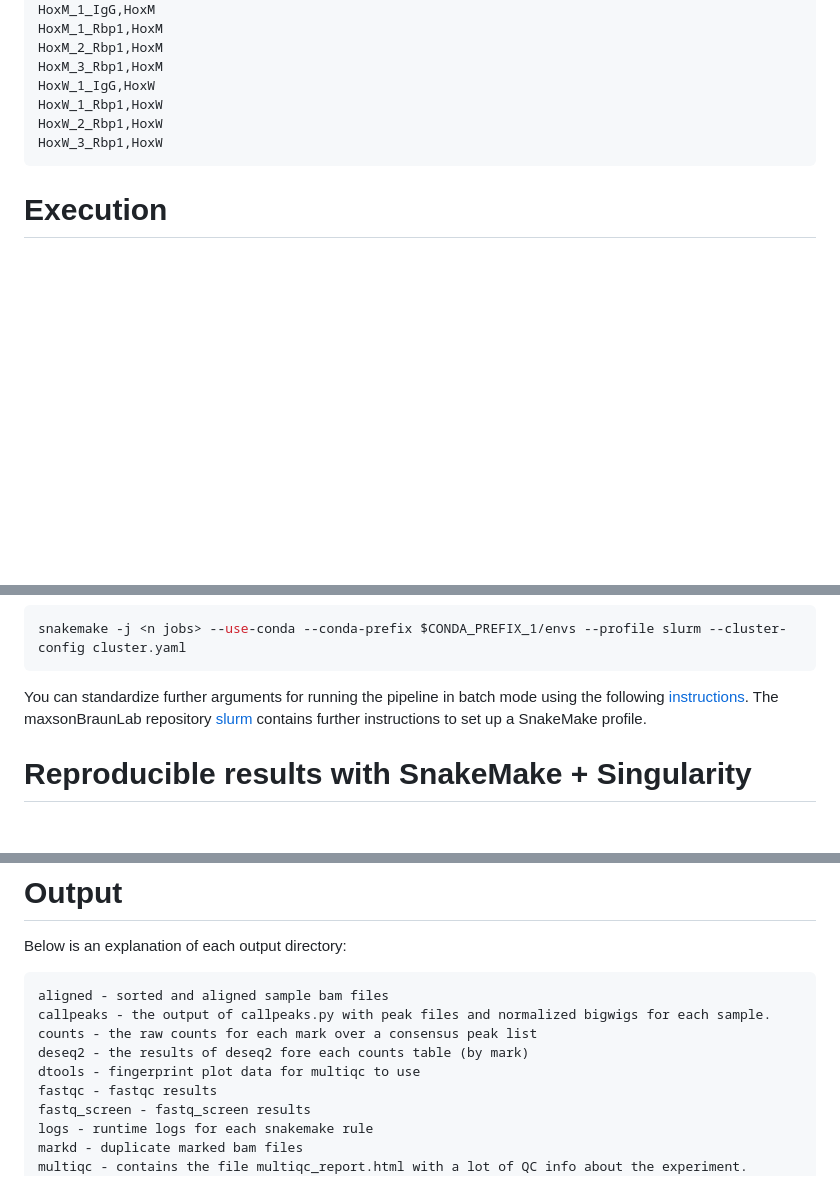
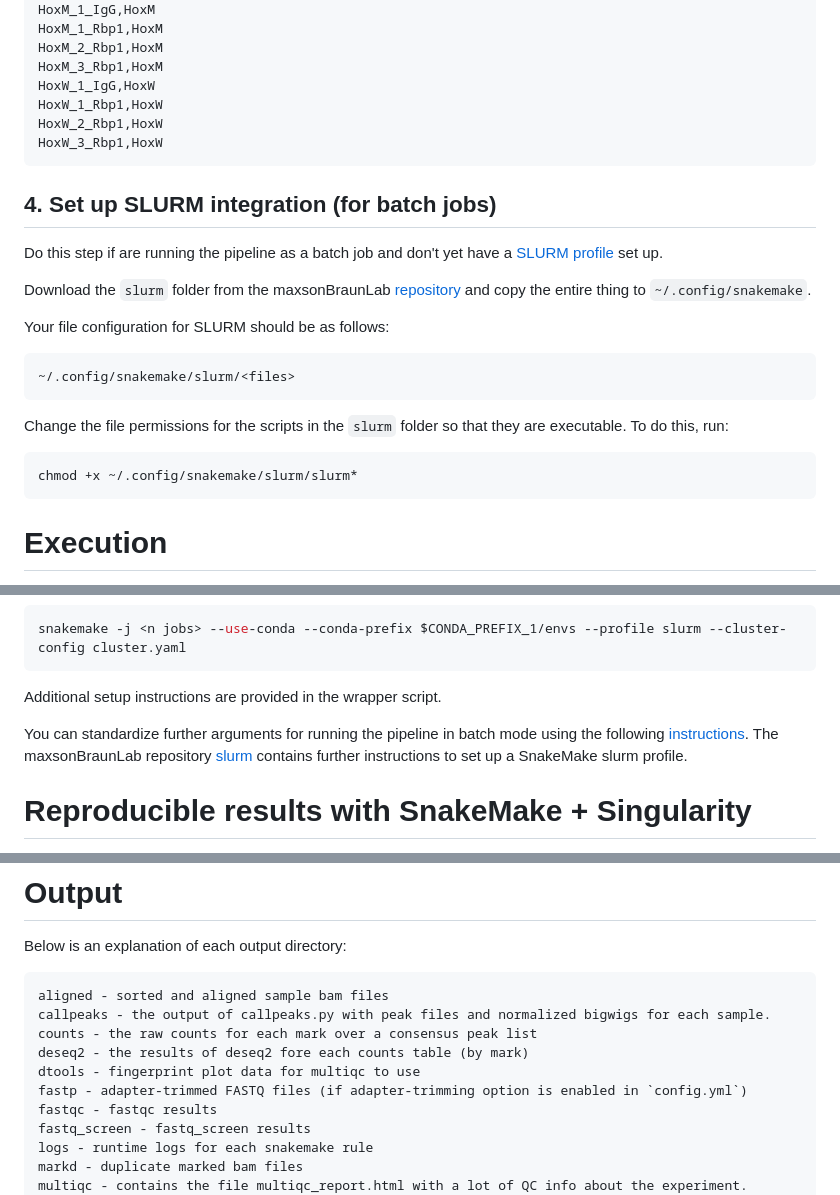
Before and after one commit to maxsonBraunLab/cutTag-pipeline, a Markdown page: README.md, 3 parts joined by grey strips. Drawn GitHub-style; blank space fills up the shorter version.

Commit message:
Added more slurm snakemake profile setup instructions.

````diff
--- a/README.md
+++ b/README.md
@@ -139,6 +139,23 @@ HoxW_2_Rbp1,HoxW
 HoxW_3_Rbp1,HoxW
 ```
 
+## 4. Set up SLURM integration (for batch jobs)
+
+Do this step if are running the pipeline as a batch job and don't yet have a [SLURM profile](https://github.com/Snakemake-Profiles/slurm) set up.
+
+Download the `slurm` folder from the maxsonBraunLab [repository](https://github.com/maxsonBraunLab/slurm) and copy the entire thing to `~/.config/snakemake`.
+
+Your file configuration for SLURM should be as follows:
+```
+~/.config/snakemake/slurm/<files>
+```
+
+Change the file permissions for the scripts in the `slurm` folder so that they are executable. To do this, run:
+```
+chmod +x ~/.config/snakemake/slurm/slurm*
+```
+
+
 # Execution
 
 A "dry-run" can be accomplished to see what and how files will be generated by using the command:
@@ -163,7 +180,10 @@ For users running the pipeline in batch mode, `run_pipeline_conda.sh` is a wrapp
 snakemake -j <n jobs> --use-conda --conda-prefix $CONDA_PREFIX_1/envs --profile slurm --cluster-config cluster.yaml
 ```
 
-You can standardize further arguments for running the pipeline in batch mode using the following [instructions](https://github.com/Snakemake-Profiles/slurm). The maxsonBraunLab repository [slurm](https://github.com/maxsonBraunLab/slurm) contains further instructions to set up a SnakeMake profile.
+Additional setup instructions are provided in the wrapper script.
+
+You can standardize further arguments for running the pipeline in batch mode using the following [instructions](https://github.com/Snakemake-Profiles/slurm). The maxsonBraunLab repository [slurm](https://github.com/maxsonBraunLab/slurm) contains further instructions to set up a SnakeMake slurm profile.
+
 
 # Reproducible results with SnakeMake + Singularity
 
@@ -250,6 +270,7 @@ callpeaks - the output of callpeaks.py with peak files and normalized bigwigs fo
 counts - the raw counts for each mark over a consensus peak list
 deseq2 - the results of deseq2 fore each counts table (by mark)
 dtools - fingerprint plot data for multiqc to use
+fastp - adapter-trimmed FASTQ files (if adapter-trimming option is enabled in `config.yml`)
 fastqc - fastqc results
 fastq_screen - fastq_screen results
 logs - runtime logs for each snakemake rule
````
